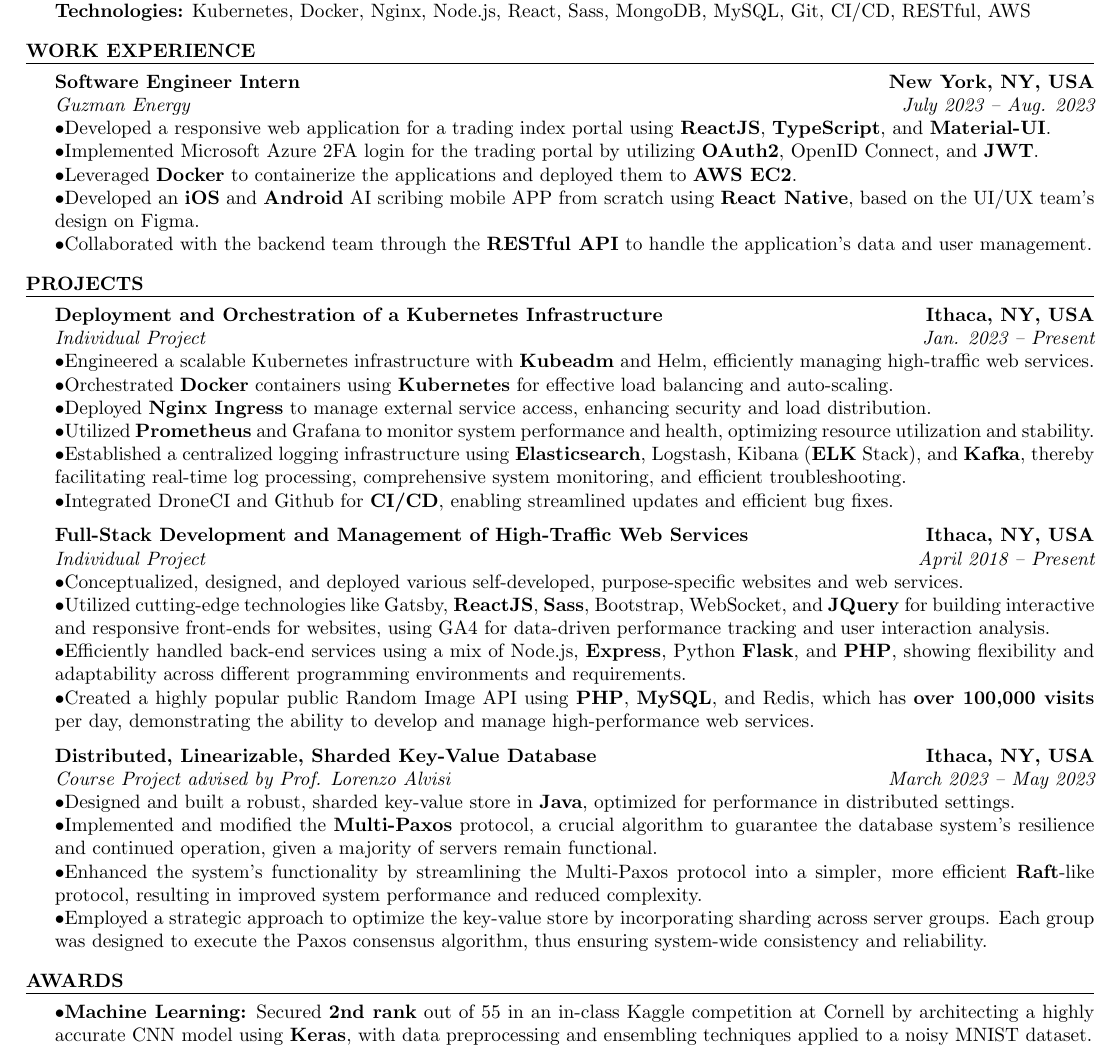
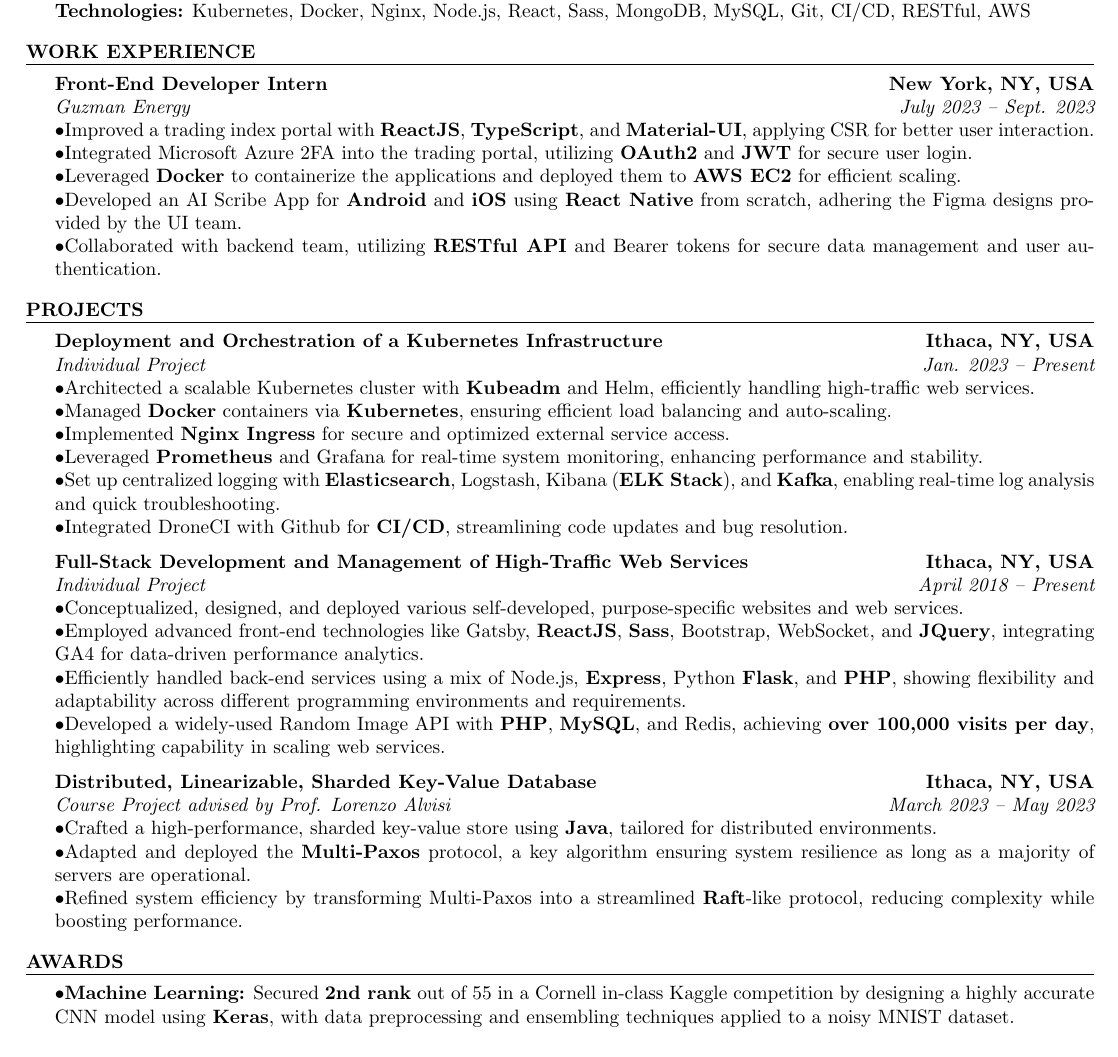
Before and after one commit to yimianxyz/resume, a LaTeX CV (resume.tex): part of the page, cut so that both start at the same text. Compiled offline with pdfLaTeX.

Commit message:
change to my style language

```diff
--- a/resume.tex
+++ b/resume.tex
@@ -25,13 +25,13 @@
 
 \begin{rSection}{Work Experience}
 
-{\bf Software Engineer Intern}\hfill{\textbf{New York, NY, USA}}
-\\{\em Guzman Energy}\hfill {\em July 2023 -- Aug. 2023}
-\\ $ \bullet $Developed a responsive web application for a trading index portal using \textbf{ReactJS}, \textbf{TypeScript}, and \textbf{Material-UI}.
-\\ $ \bullet $Implemented Microsoft Azure 2FA login for the trading portal by utilizing \textbf{OAuth2}, OpenID Connect, and \textbf{JWT}.
-\\ $ \bullet $Leveraged \textbf{Docker} to containerize the applications and deployed them to \textbf{AWS EC2}.
-\\ $ \bullet $Developed an \textbf{iOS} and \textbf{Android} AI scribing mobile APP from scratch using \textbf{React Native}, based on the UI/UX team's design on Figma.
-\\ $ \bullet $Collaborated with the backend team through the \textbf{RESTful API} to handle the application's data and user management.
+{\bf Front-End Developer Intern}\hfill{\textbf{New York, NY, USA}}
+\\{\em Guzman Energy}\hfill {\em July 2023 -- Sept. 2023}
+\\ $ \bullet $Improved a trading index portal with \textbf{ReactJS}, \textbf{TypeScript}, and \textbf{Material-UI}, applying CSR for better user interaction.
+\\ $ \bullet $Integrated Microsoft Azure 2FA into the trading portal, utilizing \textbf{OAuth2} and \textbf{JWT} for secure user login.
+\\ $ \bullet $Leveraged \textbf{Docker} to containerize the applications and deployed them to \textbf{AWS EC2} for efficient scaling.
+\\ $ \bullet $Developed an AI Scribe App for \textbf{Android} and \textbf{iOS} using \textbf{React Native} from scratch, adhering the Figma designs provided by the UI team.
+\\ $ \bullet $Collaborated with backend team, utilizing \textbf{RESTful API} and Bearer tokens for secure data management and user authentication.
 
 
 \end{rSection}
@@ -41,28 +41,27 @@
 
 {\bf Deployment and Orchestration of a Kubernetes Infrastructure}\hfill{\textbf{Ithaca, NY, USA}}
 \\{\em Individual Project}\hfill {\em Jan. 2023 -- Present}
-\\ $ \bullet $Engineered a scalable Kubernetes infrastructure with \textbf{Kubeadm} and Helm, efficiently managing high-traffic web services.
-\\ $ \bullet $Orchestrated \textbf{Docker} containers using \textbf{Kubernetes} for effective load balancing and auto-scaling.
-\\ $ \bullet $Deployed \textbf{Nginx Ingress} to manage external service access, enhancing security and load distribution.
-\\ $ \bullet $Utilized \textbf{Prometheus} and Grafana to monitor system performance and health, optimizing resource utilization and stability.
-\\ $ \bullet $Established a centralized logging infrastructure using \textbf{Elasticsearch}, Logstash, Kibana (\textbf{ELK} Stack), and \textbf{Kafka}, thereby facilitating real-time log processing, comprehensive system monitoring, and efficient troubleshooting.
-\\ $ \bullet $Integrated DroneCI and Github for \textbf{CI/CD}, enabling streamlined updates and efficient bug fixes.
+\\ $ \bullet $Architected a scalable Kubernetes cluster with \textbf{Kubeadm} and Helm, efficiently handling high-traffic web services.
+\\ $ \bullet $Managed \textbf{Docker} containers via \textbf{Kubernetes}, ensuring efficient load balancing and auto-scaling.
+\\ $ \bullet $Implemented \textbf{Nginx Ingress} for secure and optimized external service access.
+\\ $ \bullet $Leveraged \textbf{Prometheus} and Grafana for real-time system monitoring, enhancing performance and stability.
+\\ $ \bullet $Set up centralized logging with \textbf{Elasticsearch}, Logstash, Kibana (\textbf{ELK Stack}), and \textbf{Kafka}, enabling real-time log analysis and quick troubleshooting.
+\\ $ \bullet $Integrated DroneCI with Github for \textbf{CI/CD}, streamlining code updates and bug resolution.
 
 
 
 {\bf Full-Stack Development and Management of High-Traffic Web Services}\hfill{\textbf{Ithaca, NY, USA}}
 \\{\em Individual Project}\hfill {\em April 2018 -- Present}
 \\ $ \bullet $Conceptualized, designed, and deployed various self-developed, purpose-specific websites and web services.
-\\ $ \bullet $Utilized cutting-edge technologies like Gatsby, \textbf{ReactJS}, \textbf{Sass}, Bootstrap, WebSocket, and \textbf{JQuery} for building interactive and responsive front-ends for websites, using GA4 for data-driven performance tracking and user interaction analysis.
+\\ $ \bullet $Employed advanced front-end technologies like Gatsby, \textbf{ReactJS}, \textbf{Sass}, Bootstrap, WebSocket, and \textbf{JQuery}, integrating GA4 for data-driven performance analytics.
 \\ $ \bullet $Efficiently handled back-end services using a mix of Node.js, \textbf{Express}, Python \textbf{Flask}, and \textbf{PHP}, showing flexibility and adaptability across different programming environments and requirements.
-\\ $ \bullet $Created a highly popular public Random Image API using \textbf{PHP}, \textbf{MySQL}, and Redis, which has \textbf{over 100,000 visits} per day, demonstrating the ability to develop and manage high-performance web services.
+\\ $ \bullet $Developed a widely-used Random Image API with \textbf{PHP}, \textbf{MySQL}, and Redis, achieving \textbf{over 100,000 visits per day}, highlighting capability in scaling web services.
 
 {\bf Distributed, Linearizable, Sharded Key-Value Database}\hfill{\textbf{Ithaca, NY, USA}}
 \\{\em Course Project advised by Prof. Lorenzo Alvisi}\hfill {\em March 2023 -- May 2023}
-\\ $ \bullet $Designed and built a robust, sharded key-value store in \textbf{Java}, optimized for performance in distributed settings.
-\\ $ \bullet $Implemented and modified the \textbf{Multi-Paxos} protocol, a crucial algorithm to guarantee the database system's resilience and continued operation, given a majority of servers remain functional.
-\\ $ \bullet $Enhanced the system's functionality by streamlining the Multi-Paxos protocol into a simpler, more efficient \textbf{Raft}-like protocol, resulting in improved system performance and reduced complexity.
-\\ $ \bullet $Employed a strategic approach to optimize the key-value store by incorporating sharding across server groups. Each group was designed to execute the Paxos consensus algorithm, thus ensuring system-wide consistency and reliability.
+\\ $ \bullet $Crafted a high-performance, sharded key-value store using \textbf{Java}, tailored for distributed environments.
+\\ $ \bullet $Adapted and deployed the \textbf{Multi-Paxos} protocol, a key algorithm ensuring system resilience as long as a majority of servers are operational.
+\\ $ \bullet $Refined system efficiency by transforming Multi-Paxos into a streamlined \textbf{Raft}-like protocol, reducing complexity while boosting performance.
 
 \end{rSection}
 
@@ -70,7 +69,7 @@
 
 \begin{rSection}{Awards}
 
-$ \bullet $\textbf{Machine Learning:} Secured \textbf{2nd rank} out of 55 in an in-class Kaggle competition at Cornell by architecting a highly accurate CNN model using \textbf{Keras}, with data preprocessing and ensembling techniques applied to a noisy MNIST dataset.
+$ \bullet $\textbf{Machine Learning:} Secured \textbf{2nd rank} out of 55 in a Cornell in-class Kaggle competition by designing a highly accurate CNN model using \textbf{Keras}, with data preprocessing and ensembling techniques applied to a noisy MNIST dataset.
 
 \end{rSection}
 
```
